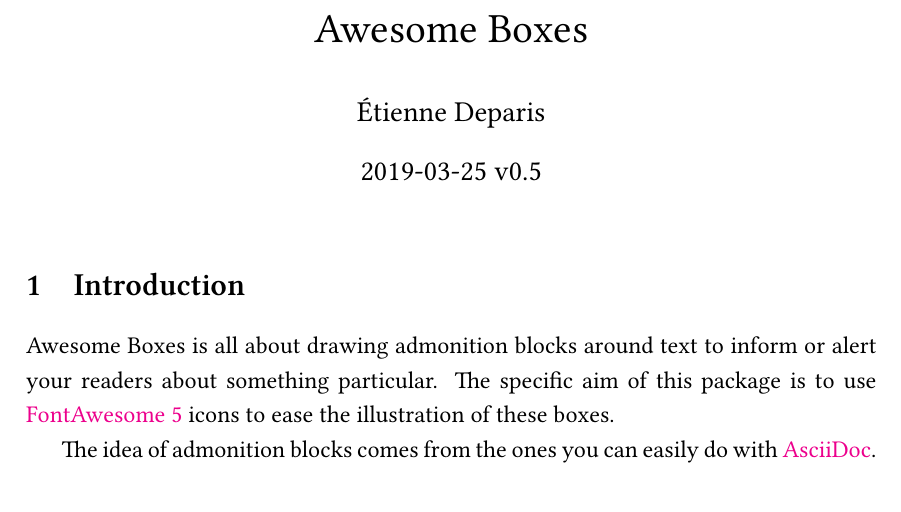
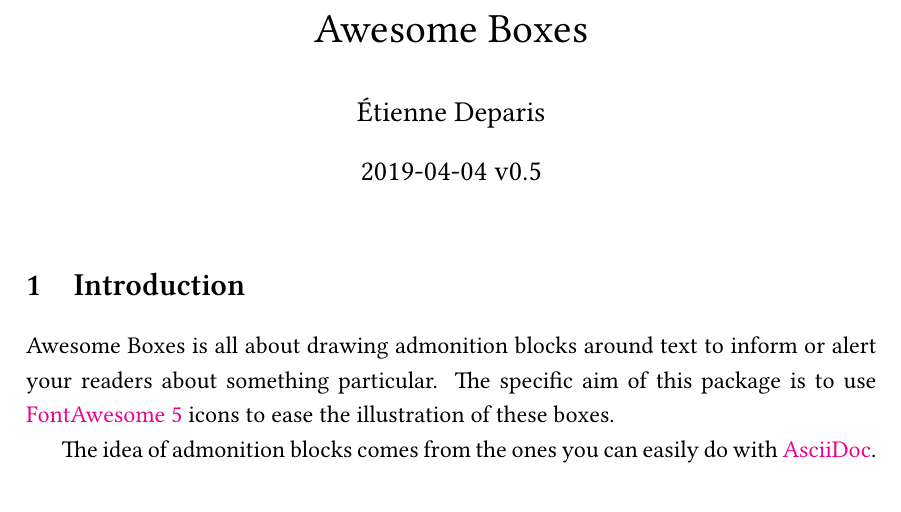
Before and after one commit to gutenberg/latex-awesomebox, a LaTeX document (awesomebox.tex, which reads awesomebox.sty): part of page 1 of 8, cut so that both start at the same text. Compiled offline with XeLaTeX.

Commit message:
Bump version

```diff
--- a/awesomebox.sty
+++ b/awesomebox.sty
@@ -1,5 +1,5 @@
 \NeedsTeXFormat{LaTeX2e}
-\ProvidesPackage{awesomebox}[2019/03/25 v0.5]
+\ProvidesPackage{awesomebox}[2019/04/04 v0.5]
 
 % Awesome Box has been written by Étienne Deparis and is released under
 % the WTFPL (http://www.wtfpl.net/txt/copying/).
--- a/awesomebox.tex
+++ b/awesomebox.tex
@@ -52,7 +52,7 @@
 
 \title{Awesome Boxes}
 \author{Étienne Deparis}
-\date{2019-03-25 v0.5}
+\date{2019-04-04 v0.5}
 
 \begin{document}
 
```
Also changed, not shown: awesomebox.pdf, awesomebox.sty (2 more changed lines).
